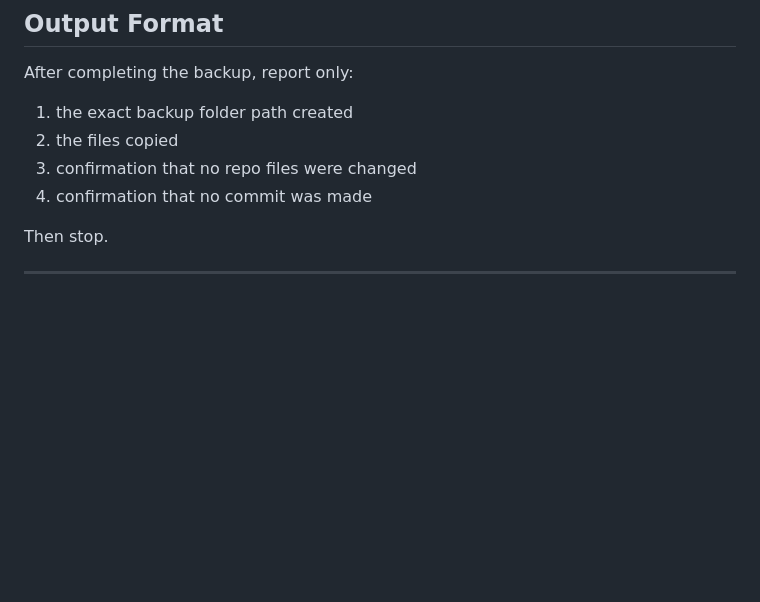
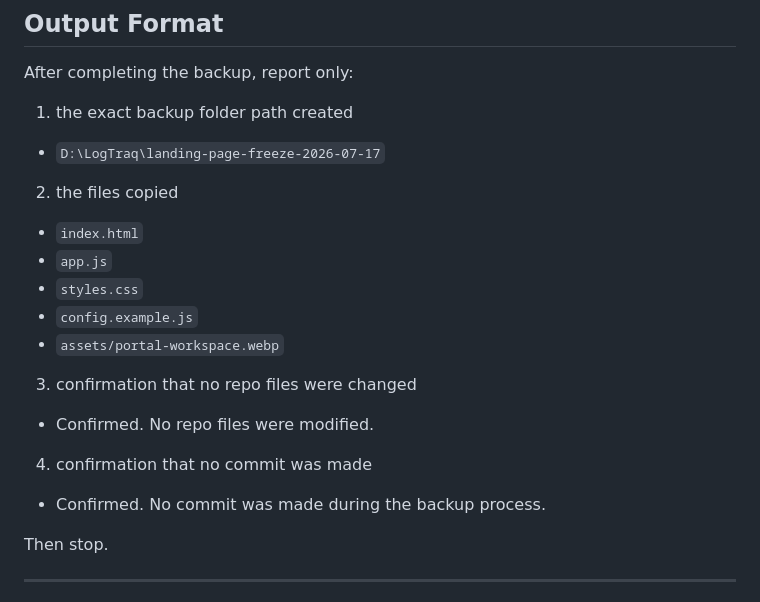
Before and after one commit to Naeiseul/logtraq-tax-portal, a Markdown page: STEP_01_FREEZE_LIVE_WEBSITE.md, the part around the change. Drawn GitHub-style; blank space fills up the shorter version.

Commit message:
docs: log execution of step 1 freeze

```diff
--- a/STEP_01_FREEZE_LIVE_WEBSITE.md
+++ b/STEP_01_FREEZE_LIVE_WEBSITE.md
@@ -131,9 +131,20 @@ The task is complete only if:
 After completing the backup, report only:
 
 1. the exact backup folder path created
+- `D:\LogTraq\landing-page-freeze-2026-07-17`
+
 2. the files copied
+- `index.html`
+- `app.js`
+- `styles.css`
+- `config.example.js`
+- `assets/portal-workspace.webp`
+
 3. confirmation that no repo files were changed
+- Confirmed. No repo files were modified.
+
 4. confirmation that no commit was made
+- Confirmed. No commit was made during the backup process.
 
 Then stop.
 
```
